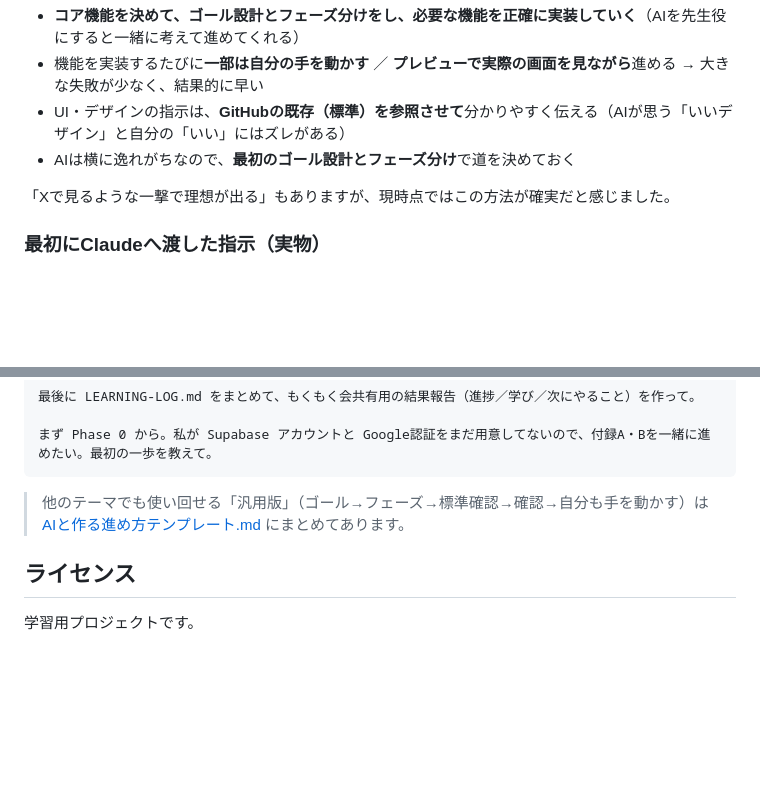
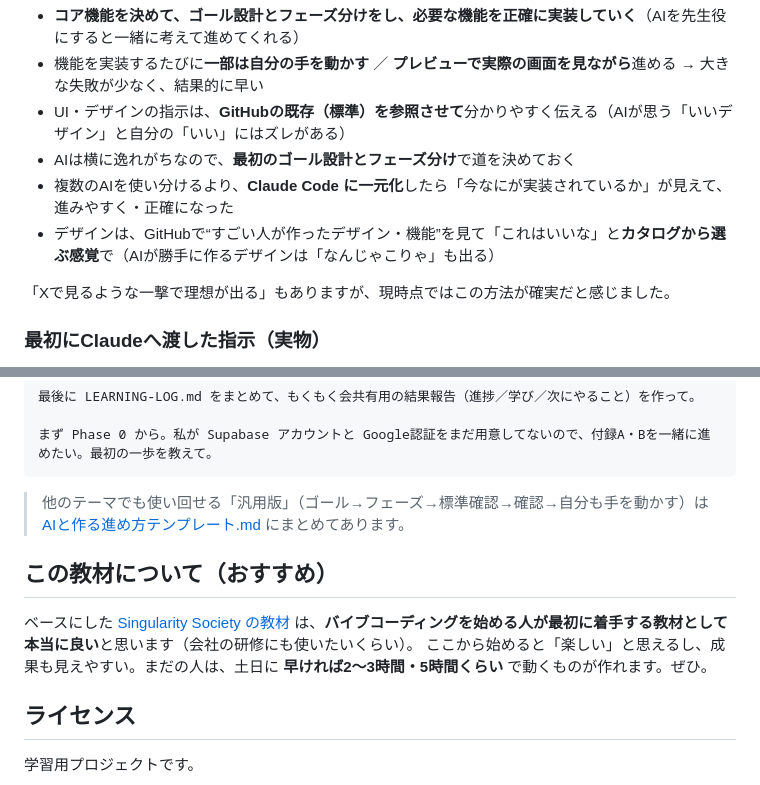
Before and after one commit to shoujiki-panman/minitwitter-x, a Markdown page: README.md, 2 parts joined by grey strips. Drawn GitHub-style; blank space fills up the shorter version.

Commit message:
READMEに追記: 複数AI→Claude Code一元化の課題/デザインはカタログ選び/教材おすすめ
Co-Authored-By: Claude Opus 4.8 <noreply@anthropic.com>

```diff
--- a/README.md
+++ b/README.md
@@ -50,6 +50,8 @@ https://shoujiki-panman.github.io/minitwitter-x/
 - 機能を実装するたびに**一部は自分の手を動かす** ／ **プレビューで実際の画面を見ながら**進める → 大きな失敗が少なく、結果的に早い
 - UI・デザインの指示は、**GitHubの既存（標準）を参照させて**分かりやすく伝える（AIが思う「いいデザイン」と自分の「いい」にはズレがある）
 - AIは横に逸れがちなので、**最初のゴール設計とフェーズ分け**で道を決めておく
+- 複数のAIを使い分けるより、**Claude Code に一元化**したら「今なにが実装されているか」が見えて、進みやすく・正確になった
+- デザインは、GitHubで“すごい人が作ったデザイン・機能”を見て「これはいいな」と**カタログから選ぶ感覚**で（AIが勝手に作るデザインは「なんじゃこりゃ」も出る）
 
 「Xで見るような一撃で理想が出る」もありますが、現時点ではこの方法が確実だと感じました。
 
@@ -85,5 +87,9 @@ Singularity Society BootCamp #4 のもくもく会で、Twitterクローンを
 
 > 他のテーマでも使い回せる「汎用版」（ゴール→フェーズ→標準確認→確認→自分も手を動かす）は [AIと作る進め方テンプレート.md](./AIと作る進め方テンプレート.md) にまとめてあります。
 
+## この教材について（おすすめ）
+ベースにした [Singularity Society の教材](https://singularitysociety.github.io/societys_statement/development/twitter_supabase/README.html) は、**バイブコーディングを始める人が最初に着手する教材として本当に良い**と思います（会社の研修にも使いたいくらい）。
+ここから始めると「楽しい」と思えるし、成果も見えやすい。まだの人は、土日に **早ければ2〜3時間・5時間くらい** で動くものが作れます。ぜひ。
+
 ## ライセンス
 学習用プロジェクトです。
```
